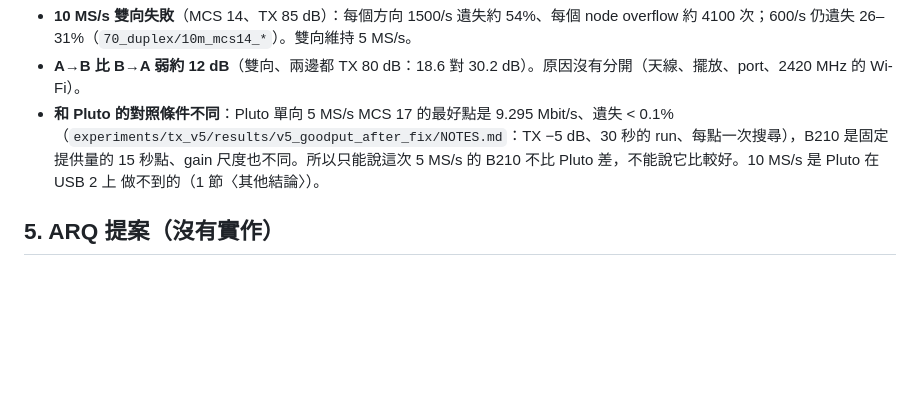
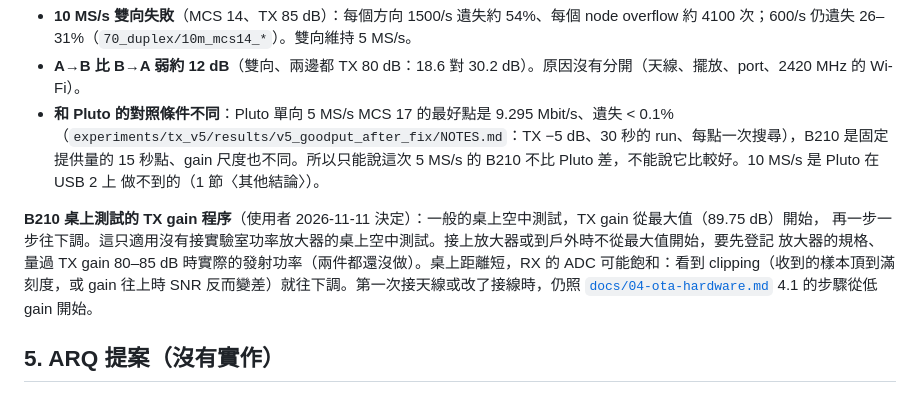
Before and after one commit to s87315teve/ofdm-message-link, a Markdown page: experiments/duplex_fdd/README.md, the part around the change. GitHub-like rendering; blank space fills up the shorter version.

Commit message:
Write down the B210 bench gain procedure: start at the maximum TX gain and step down
The user decided on 2026-11-11 that ordinary bench tests on the two B210s start at
the maximum TX gain (89.75 dB) and step down. It covers over-the-air bench runs
without the lab power amplifier only: with the amplifier or outdoors, wait until
the amplifier spec is registered and the TX power at 80-85 dB is measured, and at
short bench distance step down on RX clipping. docs/04 step 3 (start low on a new
antenna setup) still holds and now points to the procedure.

Co-Authored-By: Claude Opus 5.5 <noreply@anthropic.com>
Claude-Session: https://claude.ai/code/session_012NtHrhPAiRZQaLnWfvJxtc

```diff
--- a/experiments/duplex_fdd/README.md
+++ b/experiments/duplex_fdd/README.md
@@ -842,6 +842,12 @@ UHD 這時拿不到 real-time priority：重測的 agent 回報該 session 的 `
   15 秒點、gain 尺度也不同。所以只能說這次 5 MS/s 的 B210 不比 Pluto 差，不能說它比較好。10 MS/s 是 Pluto 在 USB 2 上
   做不到的（1 節〈其他結論〉）。
 
+**B210 桌上測試的 TX gain 程序**（使用者 2026-11-11 決定）：一般的桌上空中測試，TX gain 從最大值（89.75 dB）開始，
+再一步一步往下調。這只適用沒有接實驗室功率放大器的桌上空中測試。接上放大器或到戶外時不從最大值開始，要先登記
+放大器的規格、量過 TX gain 80–85 dB 時實際的發射功率（兩件都還沒做）。桌上距離短，RX 的 ADC 可能飽和：看到
+clipping（收到的樣本頂到滿刻度，或 gain 往上時 SNR 反而變差）就往下調。第一次接天線或改了接線時，仍照
+[`docs/04-ota-hardware.md`](../../docs/04-ota-hardware.md) 4.1 的步驟從低 gain 開始。
+
 ## 5. ARQ 提案（沒有實作）
 
 Owner 只要求提案。下面是 LTE RLC AM（TS 36.322）式的設計，以及它與這個 link 已有的 A-MPDU、feedback
```
Also changed, not shown: docs/04-ota-hardware.md (+2 -0 lines).
